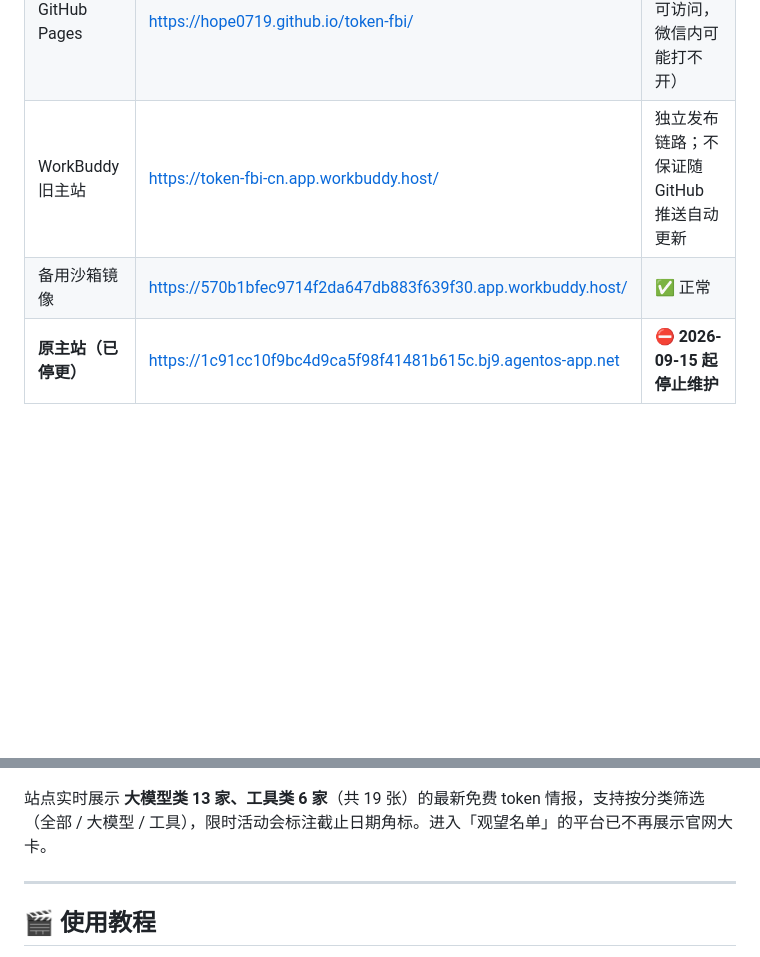
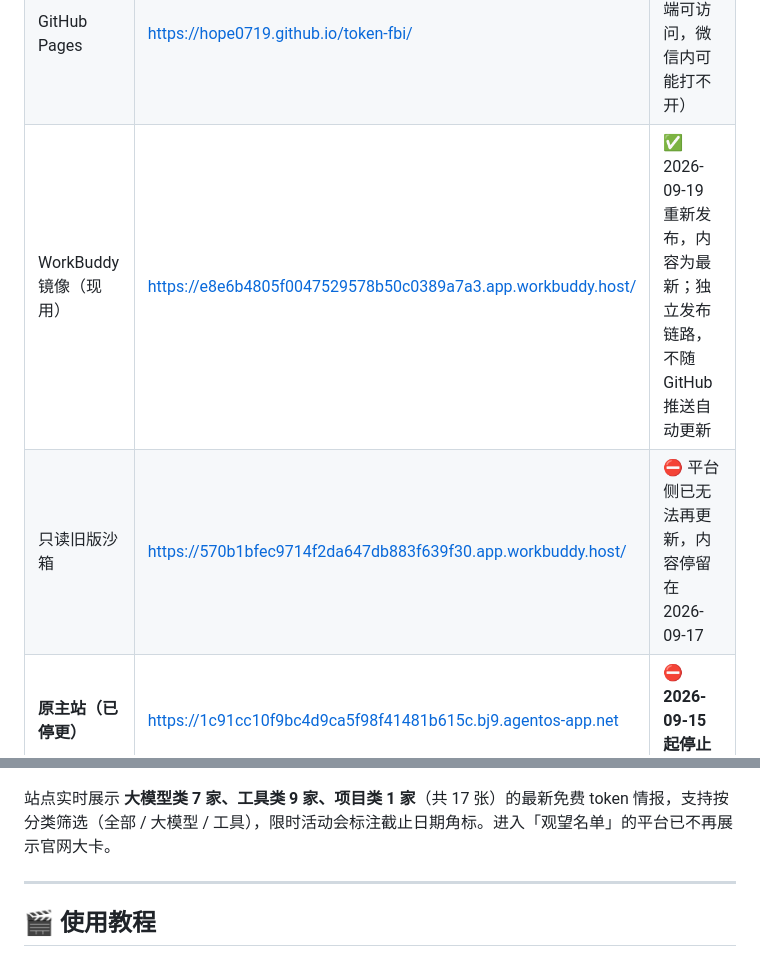
Before and after one commit to hope0719/token-fbi, a Markdown page: README.md, 2 parts joined by grey strips. GitHub-like rendering; blank space fills up the shorter version.

Commit message:
docs: 备用镜像链接更新为 2026-09-19 重新发布的沙箱地址；顶部统计同步为 17 张卡

```diff
--- a/README.md
+++ b/README.md
@@ -22,8 +22,8 @@
 | :--- | :--- | :--- |
 | Cloudflare Pages | [https://token-fbi.pages.dev/](https://token-fbi.pages.dev/) | ✅ 连接 GitHub `main` 自动构建；公开页面与资源已核对 |
 | GitHub Pages | [https://hope0719.github.io/token-fbi/](https://hope0719.github.io/token-fbi/) | ✅ 正常（桌面端可访问，微信内可能打不开） |
-| WorkBuddy 旧主站 | [https://token-fbi-cn.app.workbuddy.host/](https://token-fbi-cn.app.workbuddy.host/) | 独立发布链路；不保证随 GitHub 推送自动更新 |
-| 备用沙箱镜像 | [https://570b1bfec9714f2da647db883f639f30.app.workbuddy.host/](https://570b1bfec9714f2da647db883f639f30.app.workbuddy.host/) | ✅ 正常 |
+| WorkBuddy 镜像（现用） | [https://e8e6b4805f0047529578b50c0389a7a3.app.workbuddy.host/](https://e8e6b4805f0047529578b50c0389a7a3.app.workbuddy.host/) | ✅ 2026-09-19 重新发布，内容为最新；独立发布链路，不随 GitHub 推送自动更新 |
+| 只读旧版沙箱 | [https://570b1bfec9714f2da647db883f639f30.app.workbuddy.host/](https://570b1bfec9714f2da647db883f639f30.app.workbuddy.host/) | ⛔ 平台侧已无法再更新，内容停留在 2026-09-17 |
 | **原主站（已停更）** | [https://1c91cc10f9bc4d9ca5f98f41481b615c.bj9.agentos-app.net](https://1c91cc10f9bc4d9ca5f98f41481b615c.bj9.agentos-app.net) | ⛔ **2026-09-15 起停止维护** |
 
 > ### ⛔ 关于原主站（bj9）
@@ -38,7 +38,7 @@
 
 ![Token FBI 站点截图](screenshot.png)
 
-站点实时展示 **大模型类 13 家、工具类 6 家**（共 19 张）的最新免费 token 情报，支持按分类筛选（全部 / 大模型 / 工具），限时活动会标注截止日期角标。进入「观望名单」的平台已不再展示官网大卡。
+站点实时展示 **大模型类 7 家、工具类 9 家、项目类 1 家**（共 17 张）的最新免费 token 情报，支持按分类筛选（全部 / 大模型 / 工具），限时活动会标注截止日期角标。进入「观望名单」的平台已不再展示官网大卡。
 
 ---
 
```
